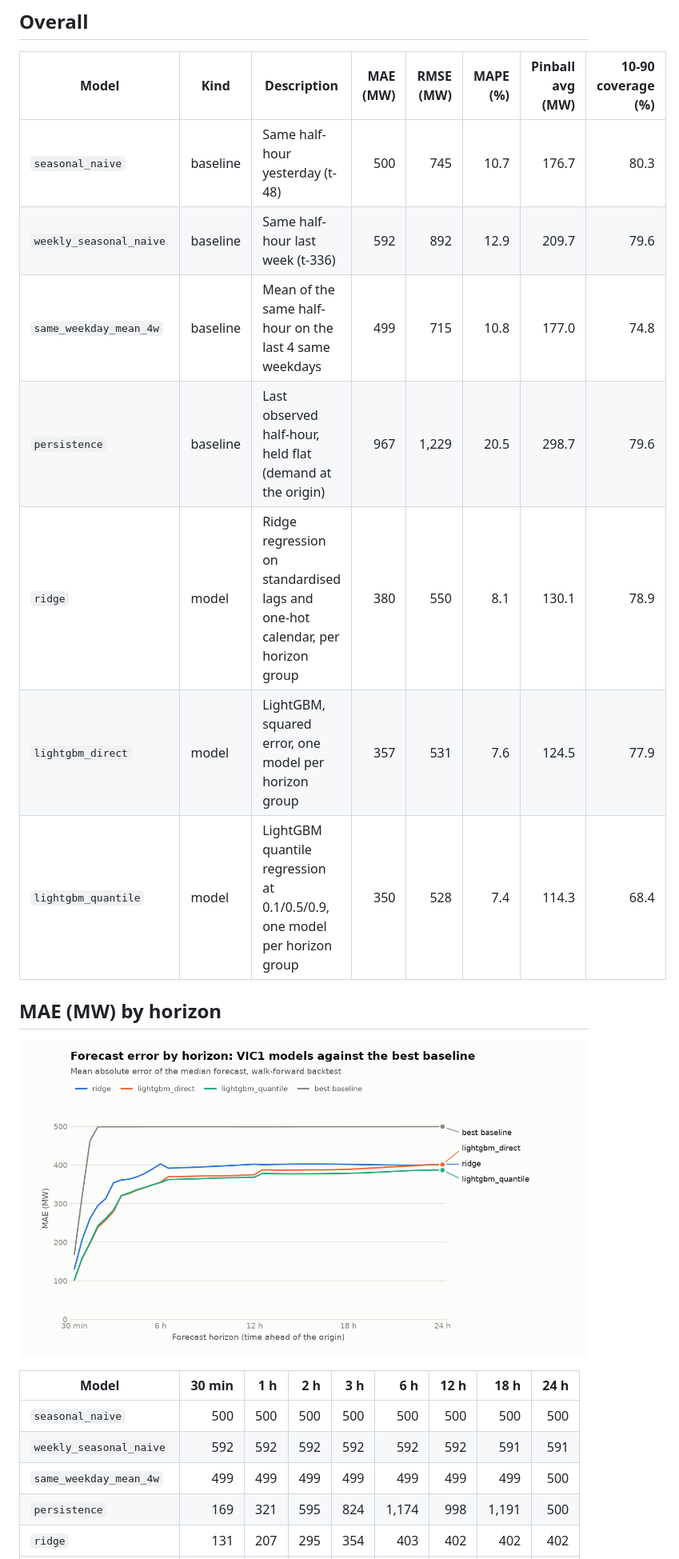
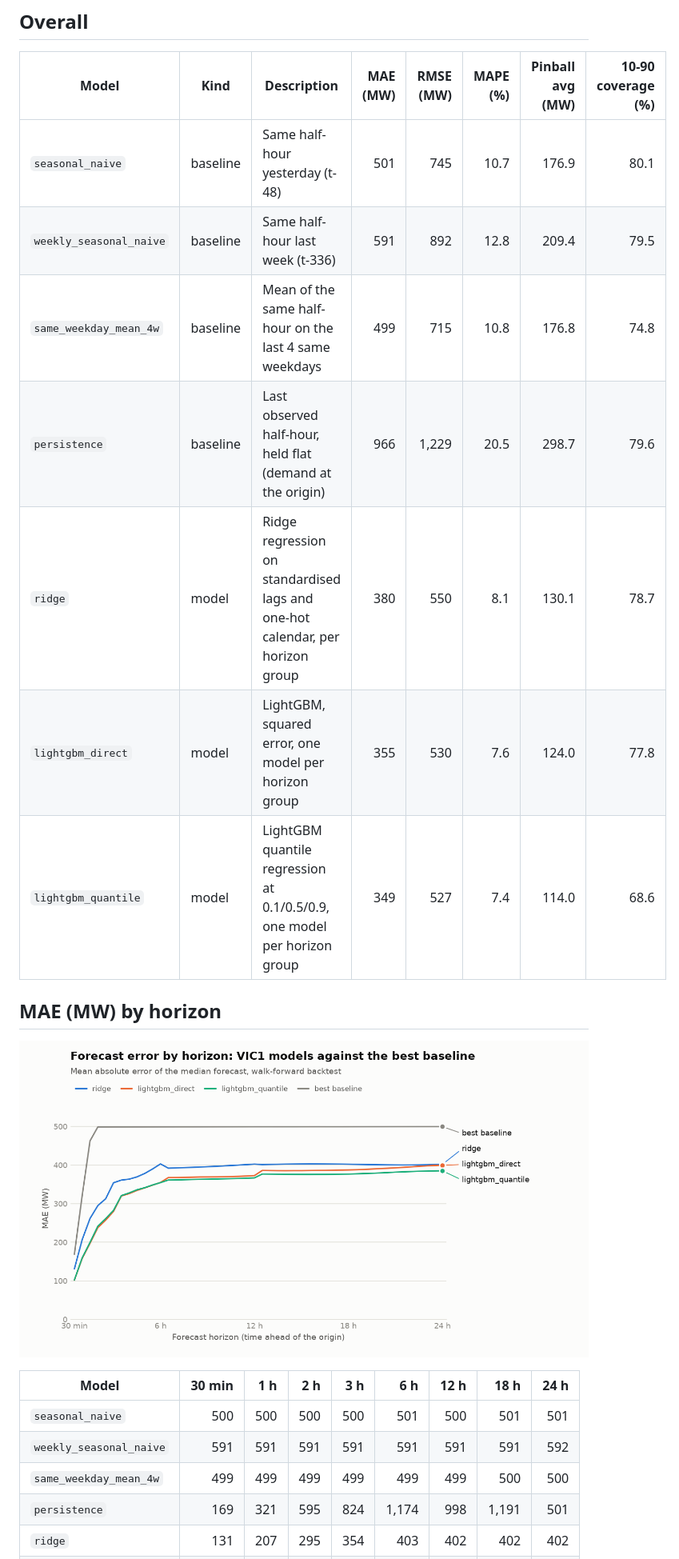
Before and after one commit to proxykhan/nem-forecast, a Markdown page: docs/backtest/README.md, the part around one of its changes. Shown at 80% size. Drawn GitHub-style; pictures changed too: docs/backtest/mae_by_horizon.png.

Commit message:
Nightly backtest 2026-11-15 [skip ci]

```diff
--- a/docs/backtest/README.md
+++ b/docs/backtest/README.md
@@ -19,13 +19,13 @@ Generated by `nem-forecast backtest` on 2026-11-15 06:55 AEST from commit `712ba
 
 | Model | Kind | Description | MAE (MW) | RMSE (MW) | MAPE (%) | Pinball avg (MW) | 10-90 coverage (%) |
 |---|---|---|--:|--:|--:|--:|--:|
-| `seasonal_naive` | baseline | Same half-hour yesterday (t-48) | 500 | 745 | 10.7 | 176.7 | 80.3 |
-| `weekly_seasonal_naive` | baseline | Same half-hour last week (t-336) | 592 | 892 | 12.9 | 209.7 | 79.6 |
-| `same_weekday_mean_4w` | baseline | Mean of the same half-hour on the last 4 same weekdays | 499 | 715 | 10.8 | 177.0 | 74.8 |
-| `persistence` | baseline | Last observed half-hour, held flat (demand at the origin) | 967 | 1,229 | 20.5 | 298.7 | 79.6 |
-| `ridge` | model | Ridge regression on standardised lags and one-hot calendar, per horizon group | 380 | 550 | 8.1 | 130.1 | 78.9 |
-| `lightgbm_direct` | model | LightGBM, squared error, one model per horizon group | 357 | 531 | 7.6 | 124.5 | 77.9 |
-| `lightgbm_quantile` | model | LightGBM quantile regression at 0.1/0.5/0.9, one model per horizon group | 350 | 528 | 7.4 | 114.3 | 68.4 |
+| `seasonal_naive` | baseline | Same half-hour yesterday (t-48) | 501 | 745 | 10.7 | 176.9 | 80.1 |
+| `weekly_seasonal_naive` | baseline | Same half-hour last week (t-336) | 591 | 892 | 12.8 | 209.4 | 79.5 |
+| `same_weekday_mean_4w` | baseline | Mean of the same half-hour on the last 4 same weekdays | 499 | 715 | 10.8 | 176.8 | 74.8 |
+| `persistence` | baseline | Last observed half-hour, held flat (demand at the origin) | 966 | 1,229 | 20.5 | 298.7 | 79.6 |
+| `ridge` | model | Ridge regression on standardised lags and one-hot calendar, per horizon group | 380 | 550 | 8.1 | 130.1 | 78.7 |
+| `lightgbm_direct` | model | LightGBM, squared error, one model per horizon group | 355 | 530 | 7.6 | 124.0 | 77.8 |
+| `lightgbm_quantile` | model | LightGBM quantile regression at 0.1/0.5/0.9, one model per horizon group | 349 | 527 | 7.4 | 114.0 | 68.6 |
 
 ## MAE (MW) by horizon
 
@@ -33,8 +33,8 @@ Generated by `nem-forecast backtest` on 2026-11-15 06:55 AEST from commit `712ba
 
 | Model | 30 min | 1 h | 2 h | 3 h | 6 h | 12 h | 18 h | 24 h |
 |---|--:|--:|--:|--:|--:|--:|--:|--:|
-| `seasonal_naive` | 500 | 500 | 500 | 500 | 500 | 500 | 500 | 500 |
-| `weekly_seasonal_naive` | 592 | 592 | 592 | 592 | 592 | 592 | 591 | 591 |
-| `same_weekday_mean_4w` | 499 | 499 | 499 | 499 | 499 | 499 | 499 | 500 |
-| `persistence` | 169 | 321 | 595 | 824 | 1,174 | 998 | 1,191 | 500 |
+| `seasonal_naive` | 500 | 500 | 500 | 500 | 501 | 500 | 501 | 501 |
+| `weekly_seasonal_naive` | 591 | 591 | 591 | 591 | 591 | 591 | 591 | 592 |
+| `same_weekday_mean_4w` | 499 | 499 | 499 | 499 | 499 | 499 | 500 | 500 |
+| `persistence` | 169 | 321 | 595 | 824 | 1,174 | 998 | 1,191 | 501 |
 | `ridge` | 131 | 207 | 295 | 354 | 403 | 402 | 402 | 402 |
```
Also changed, not shown: other parts of docs/backtest/README.md (+25 -25 lines), README.md (+17 -17 lines).
